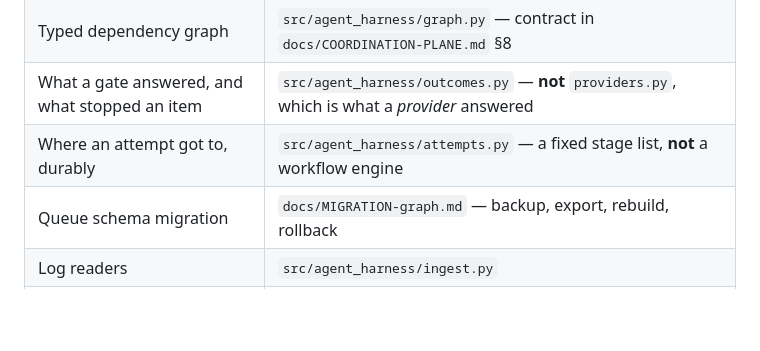
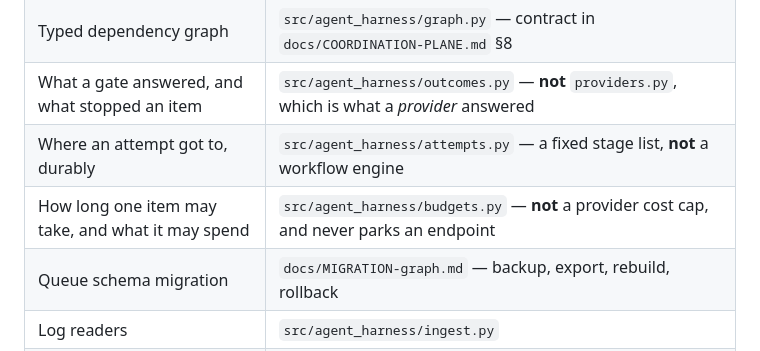
Before and after one commit to TheDancingDeveloper-org/agent-harness, a Markdown page: AGENTS.md, the part around the change. Rendered like a GitHub page; blank space fills up the shorter version.

```diff
--- a/AGENTS.md
+++ b/AGENTS.md
@@ -69,6 +69,7 @@ trade and it is rejected.
 | Typed dependency graph | `src/agent_harness/graph.py` — contract in `docs/COORDINATION-PLANE.md` §8 |
 | What a gate answered, and what stopped an item | `src/agent_harness/outcomes.py` — **not** `providers.py`, which is what a *provider* answered |
 | Where an attempt got to, durably | `src/agent_harness/attempts.py` — a fixed stage list, **not** a workflow engine |
+| How long one item may take, and what it may spend | `src/agent_harness/budgets.py` — **not** a provider cost cap, and never parks an endpoint |
 | Queue schema migration | `docs/MIGRATION-graph.md` — backup, export, rebuild, rollback |
 | Log readers | `src/agent_harness/ingest.py` |
 | JSON API (no GUI) | `src/agent_harness/api.py` |
```
Also changed, not shown: docs/USAGE.md (+41 -0 lines), docs/evidence/2026-08-04-stage-l-item-budgets.md (added, +187 -0 lines).
